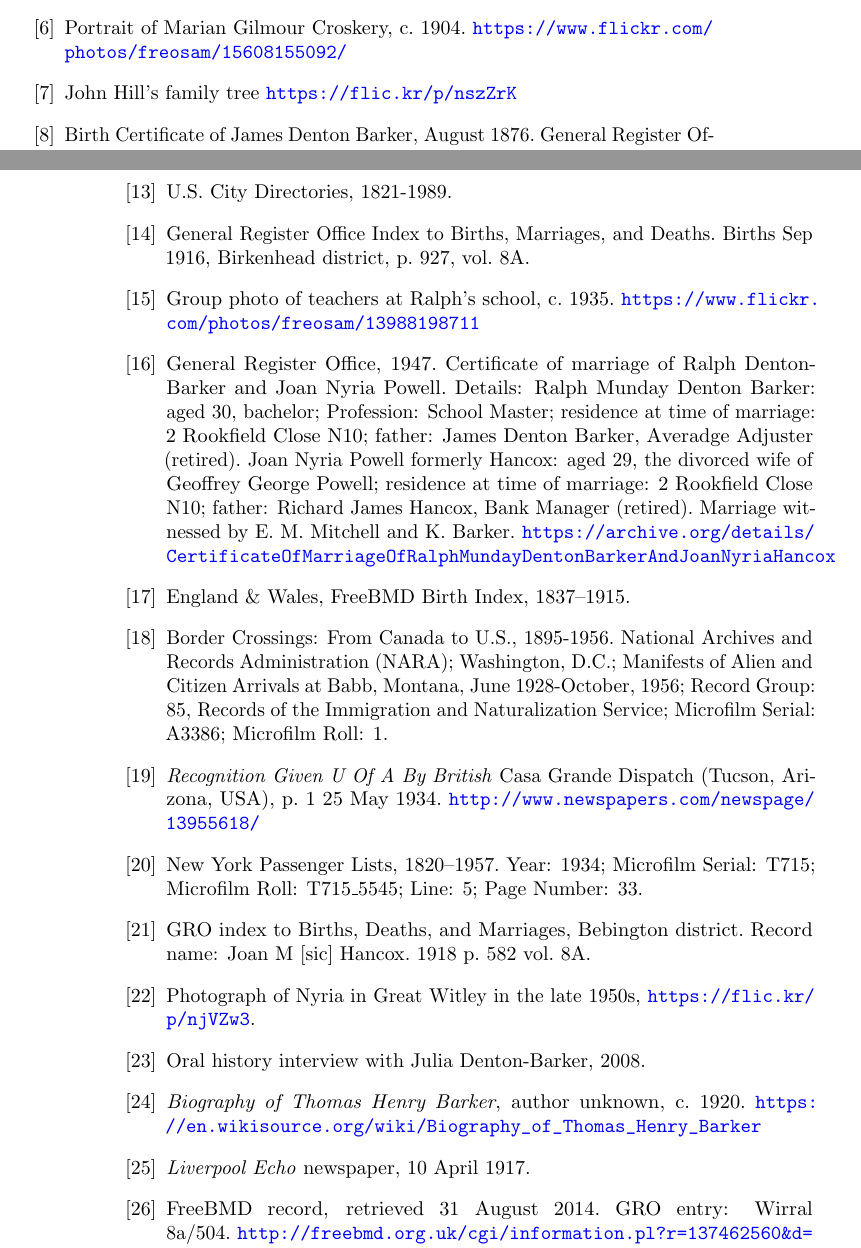
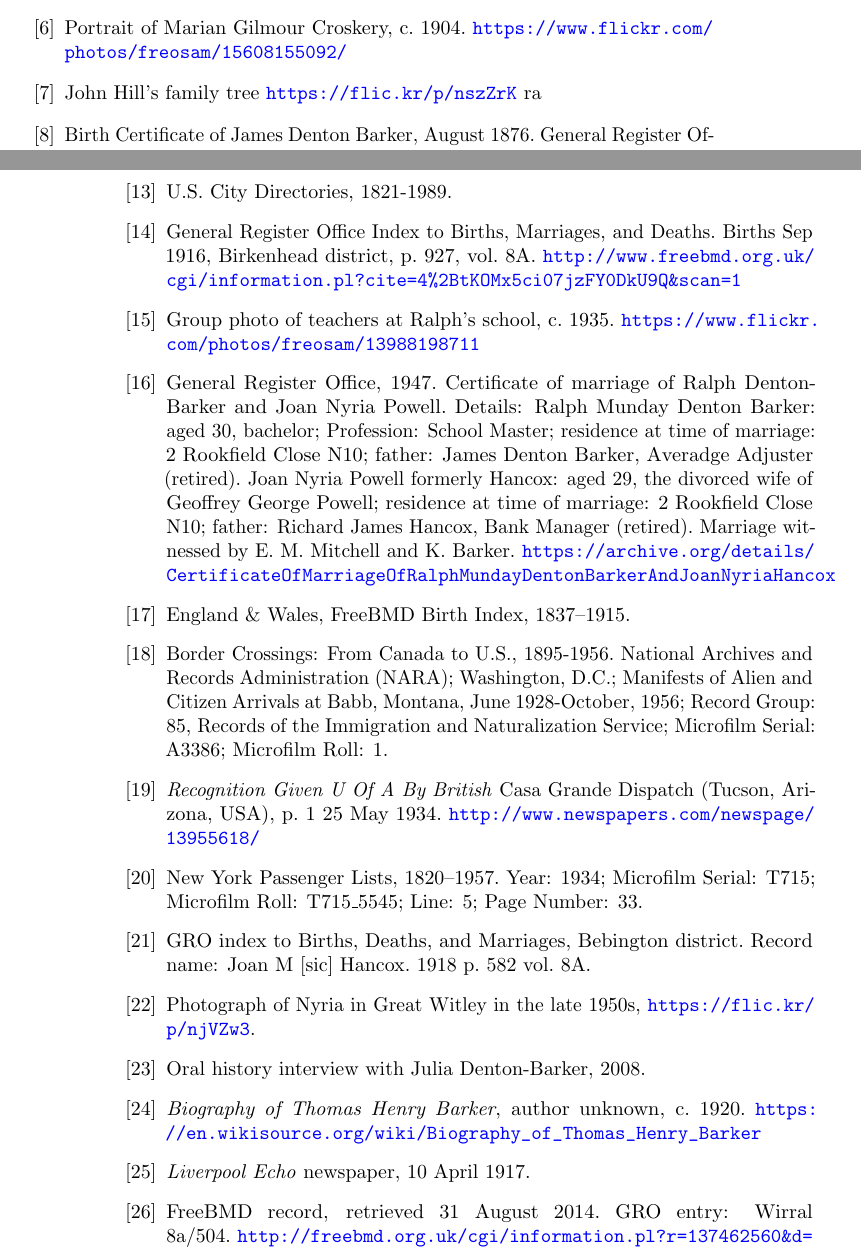
Before and after one commit to samwilson/cfb, a LaTeX book (main.tex, which reads bibliography.tex): two parts of pages 17 and 18 of 20, joined at a grey line, cut so that both start at the same text. Compiled offline with pdfLaTeX.

Commit message:
URL for FreeBMD for RMD-B.

```diff
--- a/bibliography.tex
+++ b/bibliography.tex
@@ -22,7 +22,7 @@ England \& Wales Christening Records, 1530--1906. Place: Rock Ferry, Cheshire, E
 
 \bibitem{FlickrJohnHillTree}
 	John Hill's family tree \url{https://flic.kr/p/nszZrK}
-
+ra
 \bibitem{JDB_BirthCert}
 	Birth Certificate of James Denton Barker, August 1876. General Register Office.
 	\url{https://www.flickr.com/photos/freosam/15452735948}
@@ -52,6 +52,7 @@ England \& Wales Christening Records, 1530--1906. Place: Rock Ferry, Cheshire, E
 \bibitem{BMDIndex_RalphMundayDentonBarker_birth}
 	General Register Office Index to Births, Marriages, and Deaths.
 	Births Sep 1916, Birkenhead district, p. 927, vol. 8A.
+	\url{http://www.freebmd.org.uk/cgi/information.pl?cite=4\%2BtKOMx5ci07jzFY0DkU9Q&scan=1}
 
 \bibitem{FlickrRalph}
 	Group photo of teachers at Ralph's school, c.\ 1935.
```
